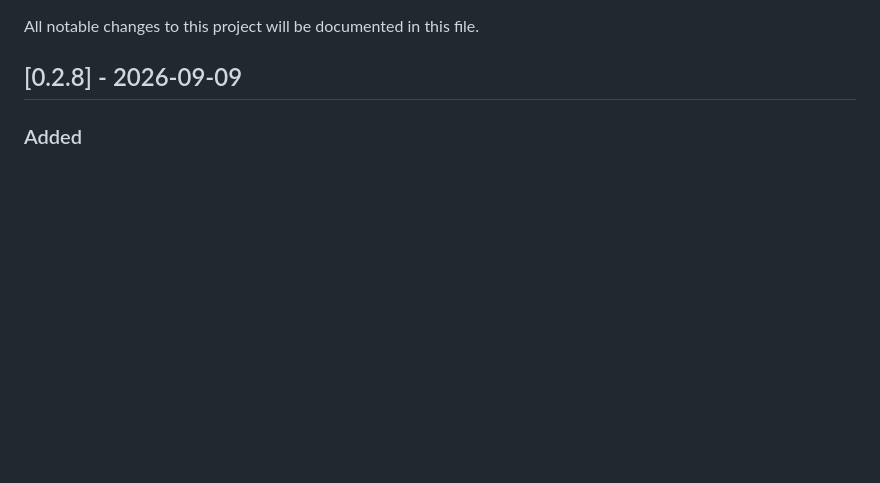
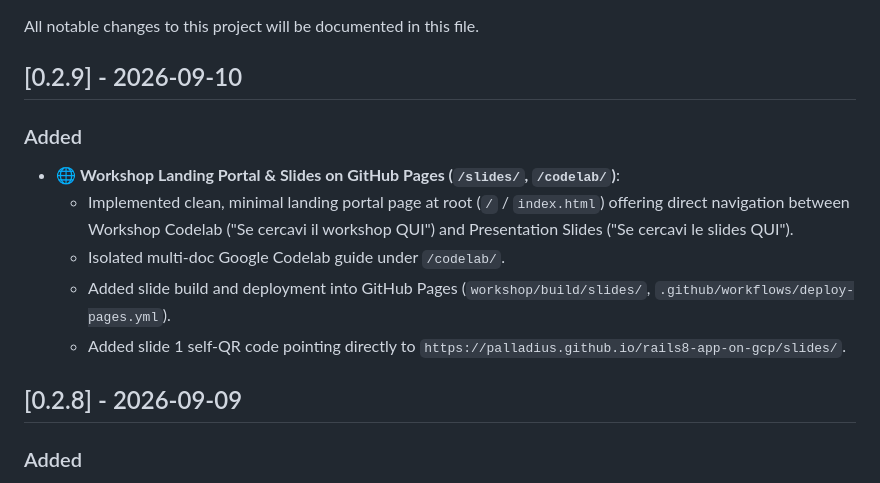
Before and after one commit to palladius/rails8-app-on-gcp, a Markdown page: CHANGELOG.md, the part around the change. GitHub-like rendering; blank space fills up the shorter version.

Commit message:
feat(ghp): isolate codelab, add slides to GitHub Pages, and streamline landing portal (closes #63)

```diff
--- a/CHANGELOG.md
+++ b/CHANGELOG.md
@@ -1,4 +1,12 @@
 All notable changes to this project will be documented in this file.
+
+## [0.2.9] - 2026-09-10
+### Added
+- 🌐 **Workshop Landing Portal & Slides on GitHub Pages (`/slides/`, `/codelab/`)**:
+  - Implemented clean, minimal landing portal page at root (`/` / `index.html`) offering direct navigation between Workshop Codelab ("Se cercavi il workshop QUI") and Presentation Slides ("Se cercavi le slides QUI").
+  - Isolated multi-doc Google Codelab guide under `/codelab/`.
+  - Added slide build and deployment into GitHub Pages (`workshop/build/slides/`, `.github/workflows/deploy-pages.yml`).
+  - Added slide 1 self-QR code pointing directly to `https://palladius.github.io/rails8-app-on-gcp/slides/`.
 
 ## [0.2.8] - 2026-09-09
 ### Added
```
Also changed, not shown: slides/index.md (+5 -0 lines), slides/images/slides-qr.png (added), 4 other files.
